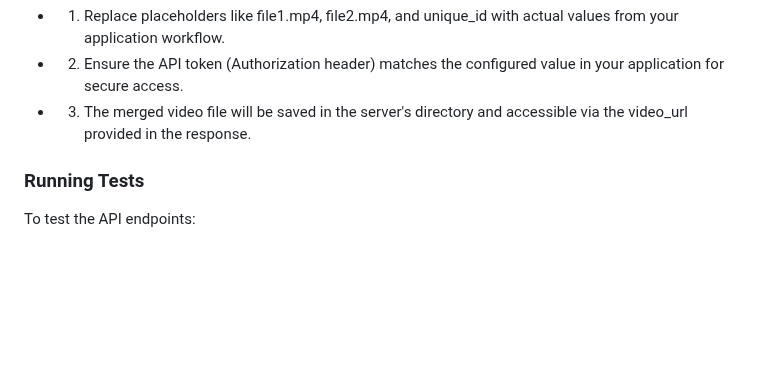
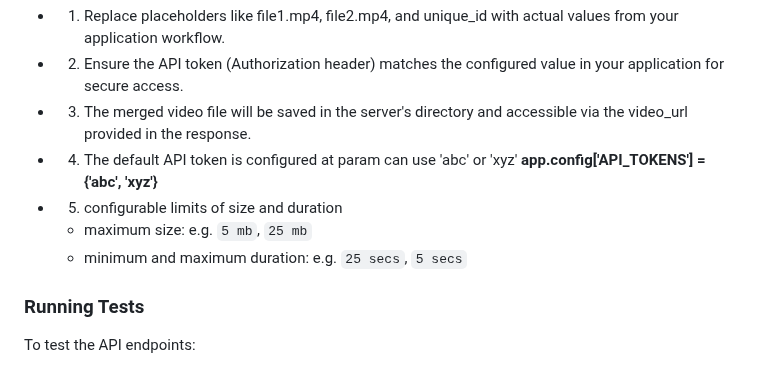
Before and after one commit to rajakushwah/VideoEditorApp, a Markdown page: README.md, the part around the change. GitHub-like rendering; blank space fills up the shorter version.

Commit message:
Update  the config parameter README.md

```diff
--- a/README.md
+++ b/README.md
@@ -105,6 +105,10 @@ This document provides an overview of the VideoEditorApp API endpoints, their us
 - 1. Replace placeholders like file1.mp4, file2.mp4, and unique_id with actual values from your application workflow.
 - 2. Ensure the API token (Authorization header) matches the configured value in your application for secure access.
 - 3. The merged video file will be saved in the server's directory and accessible via the video_url provided in the response.
+- 4. The default API token is configured at param can use 'abc' or  'xyz' **app.config['API_TOKENS'] = {'abc', 'xyz'}**
+- 5. configurable limits of size and duration
+    - maximum size: e.g. `5 mb`, `25 mb`
+    - minimum and maximum duration: e.g. `25 secs`, `5 secs`
 
 
 ### Running Tests
```
